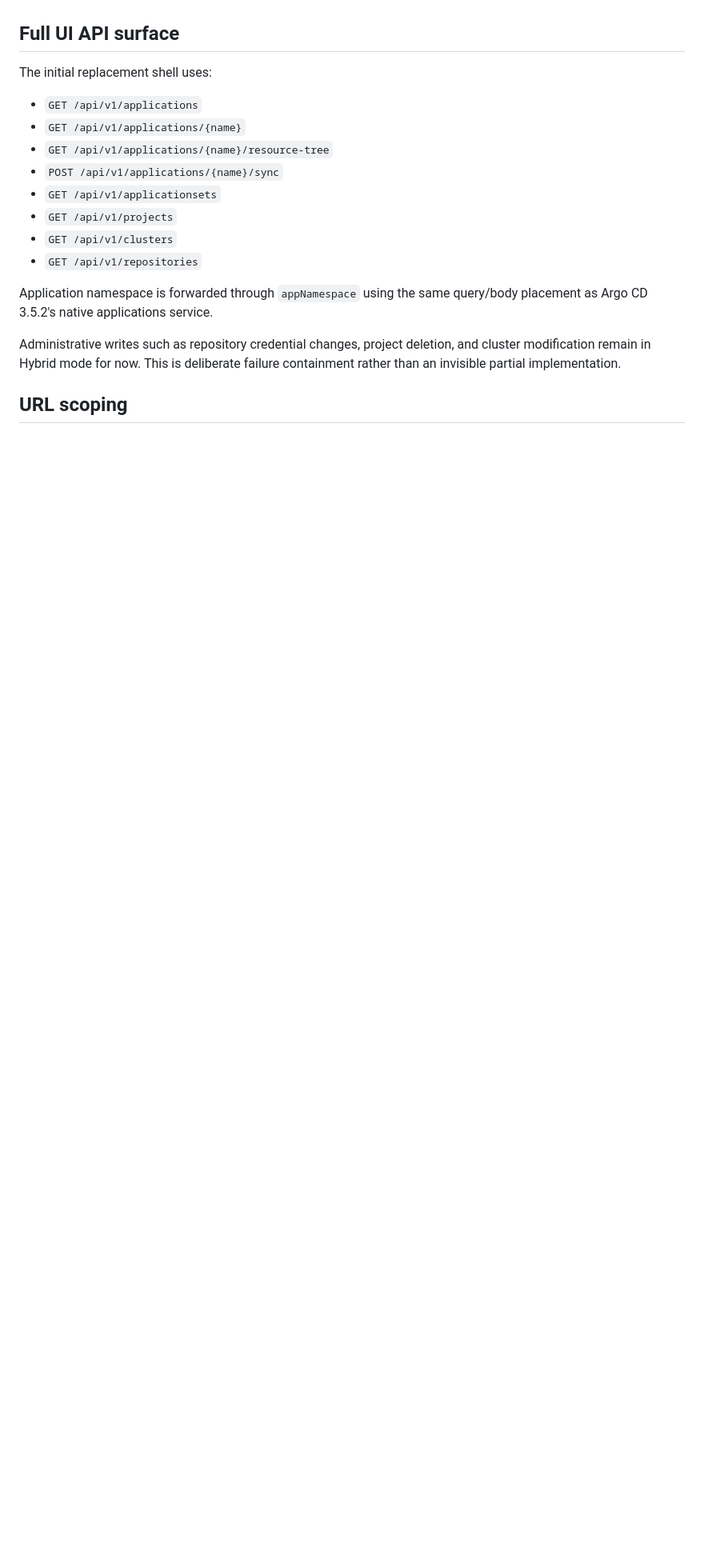
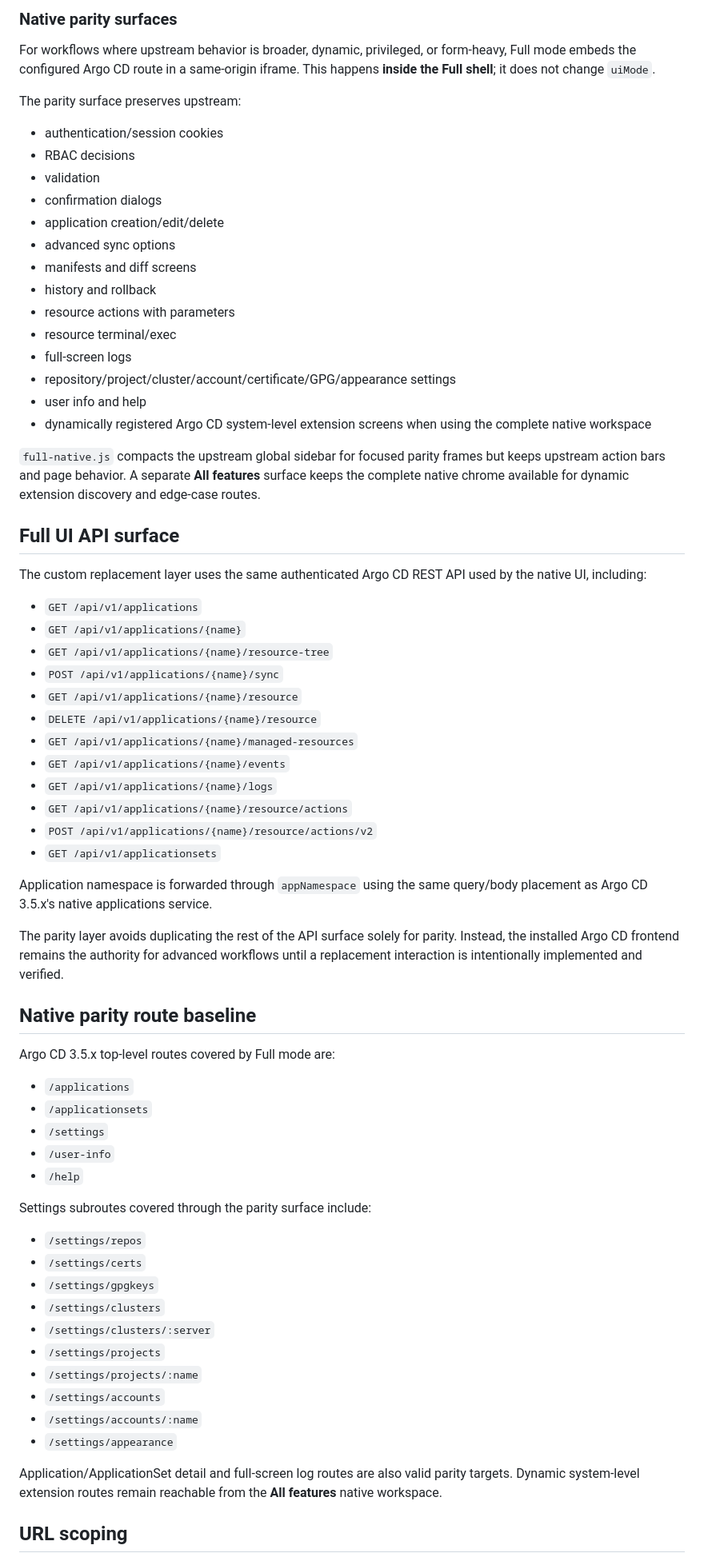
Before and after one commit to overbit/argocd-modern-ui, a Markdown page: docs/ARCHITECTURE.md, the part around one of its changes. Shown at 80% size. GitHub-like rendering; blank space fills up the shorter version.

Commit message:
docs: describe full parity architecture

```diff
--- a/docs/ARCHITECTURE.md
+++ b/docs/ARCHITECTURE.md
@@ -43,19 +64,71 @@ The native Argo CD runtime remains loaded underneath the replacement shell, so s
+### Native parity surfaces
+
+For workflows where upstream behavior is broader, dynamic, privileged, or form-heavy, Full mode embeds the configured Argo CD route in a same-origin iframe. This happens **inside the Full shell**; it does not change `uiMode`.
+
+The parity surface preserves upstream:
+
+- authentication/session cookies
+- RBAC decisions
+- validation
+- confirmation dialogs
+- application creation/edit/delete
+- advanced sync options
+- manifests and diff screens
+- history and rollback
+- resource actions with parameters
+- resource terminal/exec
+- full-screen logs
+- repository/project/cluster/account/certificate/GPG/appearance settings
+- user info and help
+- dynamically registered Argo CD system-level extension screens when using the complete native workspace
+
+`full-native.js` compacts the upstream global sidebar for focused parity frames but keeps upstream action bars and page behavior. A separate **All features** surface keeps the complete native chrome available for dynamic extension discovery and edge-case routes.
+
 ## Full UI API surface
 
-The initial replacement shell uses:
+The custom replacement layer uses the same authenticated Argo CD REST API used by the native UI, including:
 
 - `GET /api/v1/applications`
 - `GET /api/v1/applications/{name}`
 - `GET /api/v1/applications/{name}/resource-tree`
 - `POST /api/v1/applications/{name}/sync`
+- `GET /api/v1/applications/{name}/resource`
+- `DELETE /api/v1/applications/{name}/resource`
+- `GET /api/v1/applications/{name}/managed-resources`
+- `GET /api/v1/applications/{name}/events`
+- `GET /api/v1/applications/{name}/logs`
+- `GET /api/v1/applications/{name}/resource/actions`
+- `POST /api/v1/applications/{name}/resource/actions/v2`
 - `GET /api/v1/applicationsets`
-- `GET /api/v1/projects`
-- `GET /api/v1/clusters`
-- `GET /api/v1/repositories`
 
-Application namespace is forwarded through `appNamespace` using the same query/body placement as Argo CD 3.5.2's native applications service.
+Application namespace is forwarded through `appNamespace` using the same query/body placement as Argo CD 3.5.x's native applications service.
 
-Administrative writes such as repository credential changes, project deletion, and cluster modification remain in Hybrid mode for now. This is deliberate failure containment rather than an invisible partial implementation.
+The parity layer avoids duplicating the rest of the API surface solely for parity. Instead, the installed Argo CD frontend remains the authority for advanced workflows until a replacement interaction is intentionally implemented and verified.
+
+## Native parity route baseline
+
+Argo CD 3.5.x top-level routes covered by Full mode are:
+
+- `/applications`
+- `/applicationsets`
+- `/settings`
+- `/user-info`
+- `/help`
+
+Settings subroutes covered through the parity surface include:
+
+- `/settings/repos`
+- `/settings/certs`
+- `/settings/gpgkeys`
+- `/settings/clusters`
+- `/settings/clusters/:server`
+- `/settings/projects`
+- `/settings/projects/:name`
+- `/settings/accounts`
+- `/settings/accounts/:name`
+- `/settings/appearance`
+
+Application/ApplicationSet detail and full-screen log routes are also valid parity targets. Dynamic system-level extension routes remain reachable from the **All features** native workspace.
 
 ## URL scoping
 
```
Also changed, not shown: other parts of docs/ARCHITECTURE.md (+37 -9 lines).
